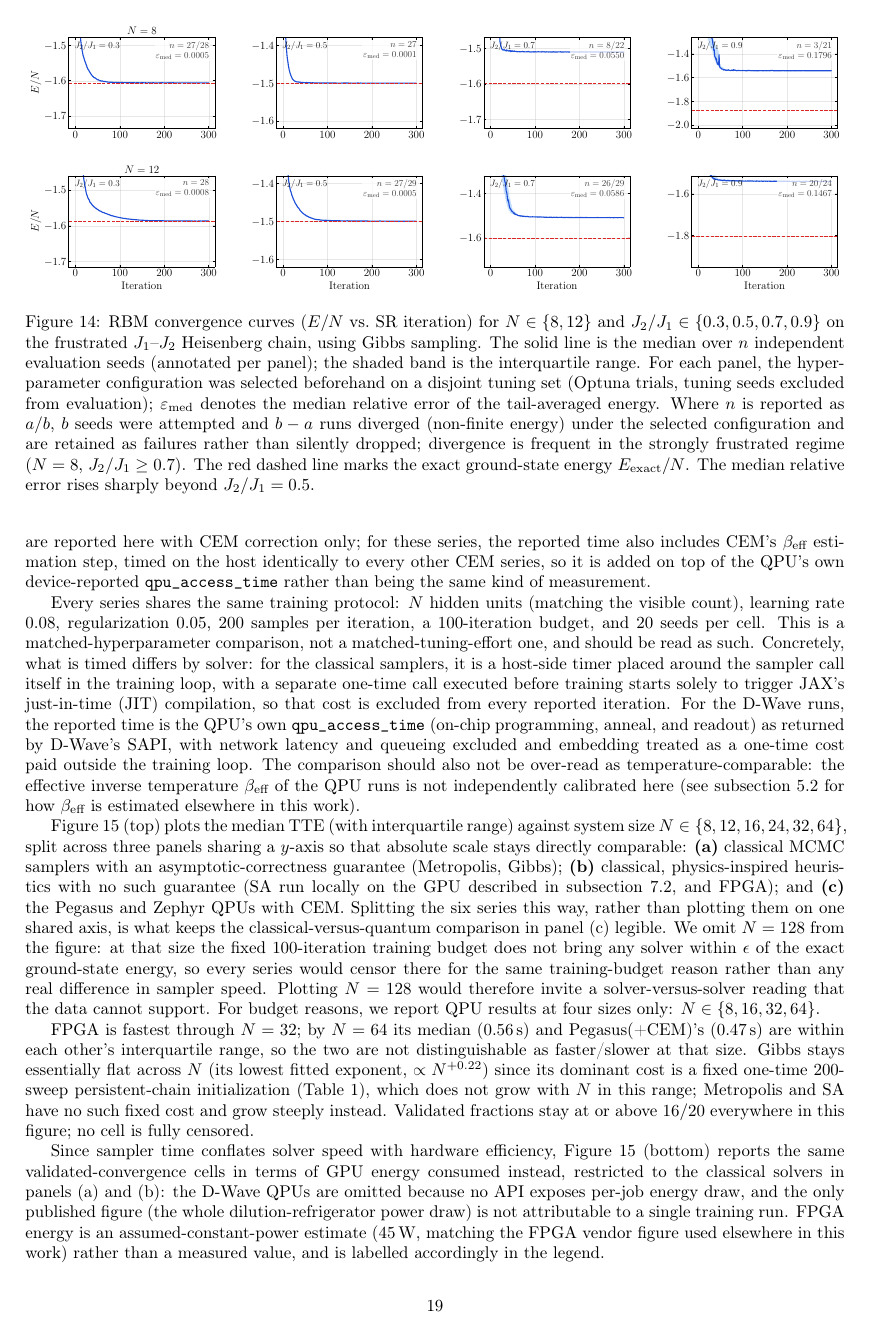
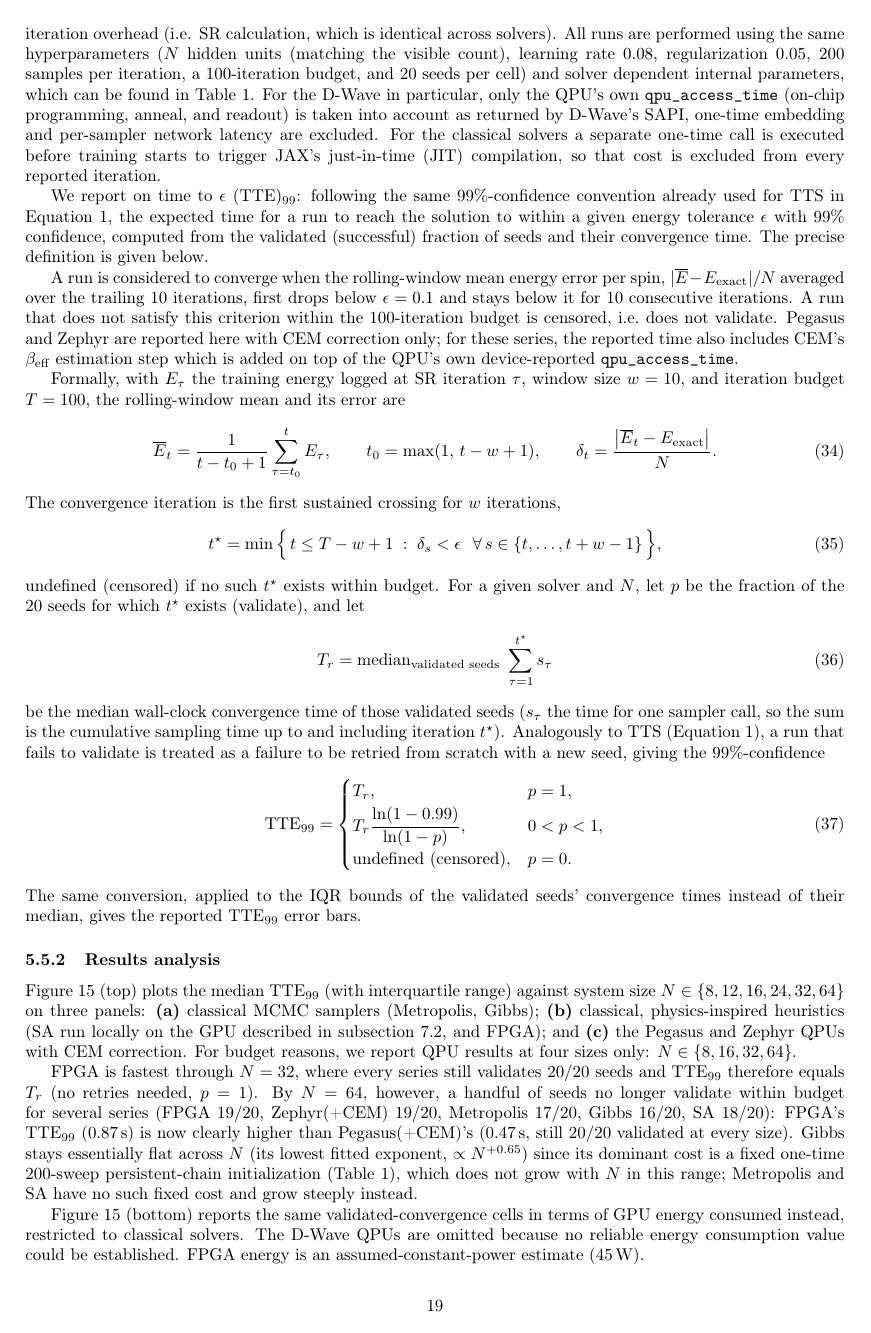
Before and after one commit to atg205/adiabatic-boltzmann-report, a LaTeX paper (report.tex): page 19 of 26 before the commit and page 19 of 25 after it. Compiled offline with pdfLaTeX.

Commit message:
result section,introduce tte99

```diff
--- a/report.tex
+++ b/report.tex
@@ -667,34 +649,51 @@ Interestingly, we empirically observe that even for frustrated Heisenberg models
     \centering
     \includegraphics[width=\linewidth]{figures/fig_convergence_median.pdf}
     \caption{RBM convergence curves ($E/N$ vs.\ SR iteration) for
-    $N \in \{8,12\}$ and $J_2/J_1 \in \{0.3,0.5,0.7,0.9\}$ on the frustrated
-    $J_1$--$J_2$ Heisenberg chain, using Gibbs sampling. The solid line is
-    the median over $n$ independent evaluation seeds (annotated per panel);
-    the shaded band is the interquartile range. For each panel, the
-    hyperparameter configuration was selected beforehand on a disjoint
-    tuning set (Optuna trials, tuning seeds excluded from evaluation);
-    $\varepsilon_\mathrm{med}$ denotes the median relative error of the
-    tail-averaged energy. Where $n$ is reported as $a/b$, $b$ seeds were
-    attempted and $b-a$ runs diverged (non-finite energy) under the selected
-    configuration and are retained as failures rather than silently dropped;
-    divergence is frequent in the strongly frustrated regime
-    ($N=8$, $J_2/J_1 \geq 0.7$). The red dashed line marks the exact
-    ground-state energy $E_\mathrm{exact}/N$. The median relative error
-    rises sharply beyond $J_2/J_1 = 0.5$.}
+    $N \in \{8,12\}$ and $J_2/J_1 \in \{0.3,0.5,0.7,0.9\}$ on the frustrated $J_1$--$J_2$ Heisenberg chain, using Gibbs sampling. The solid line is the median over $n$ independent evaluation seeds, the shaded band is the interquartile range. Where $n$ is reported as $a/b$, $b$ seeds were attempted and $b-a$ runs diverged under the selected configuration divergence is frequent in the strongly frustrated regime ($N=8$, $J_2/J_1 \geq 0.7$). The red dashed line marks the exact ground-state energy $E_\mathrm{exact}/N$.}
     \label{fig:convergence_median}
 \end{figure}
 
 \subsection{Time-to-$\epsilon$ across solvers}
 \label{sec:exper:tte}
+\subsubsection{Methodology}
+We present a hyperparameter matched solver comparison for the one-dimensional \gls{tfim} with $h=0.5$ for $N$ up to 64. Solvers are compared by pure sampling time only, that is without taking into account the classical training iteration overhead (i.e. \gls{sr} calculation, which is identical across solvers). All runs are performed using the same hyperparameters ($N$ hidden units (matching the visible count), learning rate $0.08$, regularization $0.05$, $200$ samples per iteration, a $100$-iteration budget, and $20$ seeds per cell) and solver dependent internal parameters, which can be found in \autoref{tab:classical_sampler_params}. For the D-Wave in particular, only the QPU's own \texttt{qpu\_access\_time} (on-chip programming, anneal, and readout) is taken into account as returned by D-Wave's SAPI, one-time embedding and per-sampler network latency are excluded. For the classical solvers a separate one-time call is executed before training starts to trigger JAX's \gls{jit} compilation, so that cost is excluded from every reported iteration.
 
-We next compare solvers by \gls{tte}: the sampler time (the sampling call itself, excluding \gls{sr}/\gls{cg}/gradient work, which is identical across solvers) until the rolling-window mean energy error per spin, $|\overline{E}-E_\mathrm{exact}|/N$ averaged over the trailing $10$ iterations, first drops below $\epsilon=0.1$ (a $9.4\%$ relative energy error at this $h$) and stays below it for $10$ consecutive iterations. \gls{tte} is reported as the first iteration of that sustained window. Requiring $10$ consecutive passes, rather than a single crossing, discards runs that briefly and spuriously dip below $\epsilon$ before moving back away from it, a pattern observed in some D-Wave trajectories. Runs that do not satisfy this criterion within the $100$-iteration budget are censored rather than counted. Pegasus and Zephyr are reported here with \gls{cem} correction only; for these series, the reported time also includes \gls{cem}'s $\beta_\text{eff}$ estimation step, timed on the host identically to every other \gls{cem} series, so it is added on top of the QPU's own device-reported \texttt{qpu\_access\_time} rather than being the same kind of measurement.
+We report on \gls{tte}$_{99}$: following the same $99\%$-confidence convention already used for \gls{tts} in \autoref{eq:tts}, the expected time for a run to reach the solution to within a given energy tolerance $\epsilon$ with $99\%$ confidence, computed from the validated (successful) fraction of seeds and their convergence time. The precise definition is given below.
 
-Every series shares the same training protocol: $N$ hidden units (matching the visible count), learning rate $0.08$, regularization $0.05$, $200$ samples per iteration, a $100$-iteration budget, and $20$ seeds per cell. This is a matched-hyperparameter comparison, not a matched-tuning-effort one, and should be read as such. Concretely, what is timed differs by solver: for the classical samplers, it is a host-side timer placed around the sampler call itself in the training loop, with a separate one-time call executed before training starts solely to trigger JAX's \gls{jit} compilation, so that cost is excluded from every reported iteration. For the D-Wave runs, the reported time is the QPU's own \texttt{qpu\_access\_time} (on-chip programming, anneal, and readout) as returned by D-Wave's SAPI, with network latency and queueing excluded and embedding treated as a one-time cost paid outside the training loop. The comparison should also not be over-read as temperature-comparable: the effective inverse temperature $\beta_\text{eff}$ of the QPU runs is not independently calibrated here (see \autoref{sec:exper:temp} for how $\beta_\text{eff}$ is estimated elsewhere in this work).
+A run is considered to converge when the rolling-window mean energy error per spin, $|\overline{E}-E_\mathrm{exact}|/N$ averaged over the trailing $10$ iterations, first drops below $\epsilon=0.1$ and stays below it for $10$ consecutive iterations. A run that does not satisfy this criterion within the $100$-iteration budget is censored, i.e.\ does not validate. Pegasus and Zephyr are reported here with \gls{cem} correction only; for these series, the reported time also includes \gls{cem}'s $\beta_\text{eff}$ estimation step which is added on top of the QPU's own device-reported \texttt{qpu\_access\_time}.
 
-\autoref{fig:tte_self_convergence} (top) plots the median \gls{tte} (with interquartile range) against system size $N\in\{8,12,16,24,32,64\}$, split across three panels sharing a $y$-axis so that absolute scale stays directly comparable: \textbf{(a)} classical MCMC samplers with an asymptotic-correctness guarantee (Metropolis, Gibbs); \textbf{(b)} classical, physics-inspired heuristics with no such guarantee (\gls{sa} run locally on the GPU described in \autoref{sec:hw_config}, and FPGA); and \textbf{(c)} the Pegasus and Zephyr QPUs with \gls{cem}. Splitting the six series this way, rather than plotting them on one shared axis, is what keeps the classical-versus-quantum comparison in panel (c) legible. We omit $N=128$ from the figure: at that size the fixed $100$-iteration training budget does not bring any solver within $\epsilon$ of the exact ground-state energy, so every series would censor there for the same training-budget reason rather than any real difference in sampler speed. Plotting $N=128$ would therefore invite a solver-versus-solver reading that the data cannot support. For budget reasons, we report QPU results at four sizes only: $N\in\{8,16,32,64\}$.
+Formally, with $E_\tau$ the training energy logged at \gls{sr} iteration $\tau$, window size $w=10$, and iteration budget $T=100$, the rolling-window mean and its error are
+\begin{equation}
+\label{eq:tte-window}
+\overline{E}_t = \frac{1}{t - t_0 + 1}\sum_{\tau=t_0}^{t} E_\tau, \qquad t_0 = \max(1,\, t-w+1), \qquad
+\delta_t = \frac{\big|\overline{E}_t - E_\mathrm{exact}\big|}{N}.
+\end{equation}
+The convergence iteration is the first sustained crossing for $w$ iterations,
+\begin{equation}
+\label{eq:tte-conv}
+t^\star = \min\Big\{\, t \le T-w+1 \;:\; \delta_s < \epsilon \ \ \forall\, s \in \{t,\dots,t+w-1\} \,\Big\},
+\end{equation}
+undefined (censored) if no such $t^\star$ exists within budget. For a given solver and $N$, let $p$ be the fraction of the $20$ seeds for which $t^\star$ exists (validate), and let
+\begin{equation}
+\label{eq:tte-Tr}
+T_r = \operatorname{median}_{\text{validated seeds}} \ \sum_{\tau=1}^{t^\star} s_\tau
+\end{equation}
+be the median wall-clock convergence time of those validated seeds ($s_\tau$ the time for one sampler call, so the sum is the cumulative sampling time up to and including iteration $t^\star$). Analogously to \gls{tts} (\autoref{eq:tts}), a run that fails to validate is treated as a failure to be retried from scratch with a new seed, giving the $99\%$-confidence
+\begin{equation}
+\label{eq:tte99}
+\mathrm{TTE}_{99} =
+\begin{cases}
+T_r, & p = 1, \\[2pt]
+T_r \dfrac{\ln(1-0.99)}{\ln(1-p)}, & 0 < p < 1, \\[4pt]
+\text{undefined (censored)}, & p = 0.
+\end{cases}
+\end{equation}
+The same conversion, applied to the IQR bounds of the validated seeds' convergence times instead of their median, gives the reported \gls{tte}$_{99}$ error bars.
 
-FPGA is fastest through $N=32$; by $N=64$ its median ($0.56\,\mathrm{s}$) and Pegasus(+CEM)'s ($0.47\,\mathrm{s}$) are within each other's interquartile range, so the two are not distinguishable as faster/slower at that size. Gibbs stays essentially flat across $N$ (its lowest fitted exponent, $\propto N^{+0.22}$) since its dominant cost is a fixed one-time $200$-sweep persistent-chain initialization (\autoref{tab:classical_sampler_params}), which does not grow with $N$ in this range; Metropolis and \gls{sa} have no such fixed cost and grow steeply instead. Validated fractions stay at or above $16/20$ everywhere in this figure; no cell is fully censored.
 
-Since sampler time conflates solver speed with hardware efficiency, \autoref{fig:tte_self_convergence} (bottom) reports the same validated-convergence cells in terms of GPU energy consumed instead, restricted to the classical solvers in panels (a) and (b): the D-Wave QPUs are omitted because no API exposes per-job energy draw, and the only published figure (the whole dilution-refrigerator power draw) is not attributable to a single training run. FPGA energy is an assumed-constant-power estimate ($45\,\mathrm{W}$, matching the FPGA vendor figure used elsewhere in this work) rather than a measured value, and is labelled accordingly in the legend.
+\subsubsection{Results analysis}
+\autoref{fig:tte_self_convergence} (top) plots the median \gls{tte}$_{99}$ (with interquartile range) against system size $N\in\{8,12,16,24,32,64\}$ on three panels: \textbf{(a)} classical MCMC samplers (Metropolis, Gibbs); \textbf{(b)} classical, physics-inspired heuristics (\gls{sa} run locally on the GPU described in \autoref{sec:hw_config}, and FPGA); and \textbf{(c)} the Pegasus and Zephyr QPUs with \gls{cem} correction. For budget reasons, we report QPU results at four sizes only: $N\in\{8,16,32,64\}$.
 
-\begin{figure}[htbp]
+FPGA is fastest through $N=32$, where every series still validates $20/20$ seeds and \gls{tte}$_{99}$ therefore equals $T_r$ (no retries needed, $p=1$). By $N=64$, however, a handful of seeds no longer validate within budget for several series (FPGA $19/20$, Zephyr(+CEM) $19/20$, Metropolis $17/20$, Gibbs $16/20$, \gls{sa} $18/20$): FPGA's \gls{tte}$_{99}$ ($0.87\,\mathrm{s}$) is now clearly higher than Pegasus(+CEM)'s ($0.47\,\mathrm{s}$, still $20/20$ validated at every size). Gibbs stays essentially flat across $N$ (its lowest fitted exponent, $\propto N^{+0.65}$) since its dominant cost is a fixed one-time $200$-sweep persistent-chain initialization (\autoref{tab:classical_sampler_params}), which does not grow with $N$ in this range; Metropolis and \gls{sa} have no such fixed cost and grow steeply instead.
+
+\autoref{fig:tte_self_convergence} (bottom) reports the same validated-convergence cells in terms of GPU energy consumed instead, restricted to classical solvers. The D-Wave QPUs are omitted because no reliable energy consumption value could be established. FPGA energy is an assumed-constant-power estimate ($45\,\mathrm{W}$).
```
Also changed, not shown: figures/fig10c_tte99_vs_n_eps0.1.pdf (added), figures/fig10c_tte_vs_n_validated_convergence_eps0.1.pdf (deleted), figures/fig10d_energy99_vs_n_eps0.1.pdf (added), figures/fig10d_energy_vs_n_validated_convergence_eps0.1.pdf (deleted), figures/marshall_comparison/marshall_comparison_energy.pdf, figures/marshall_comparison/marshall_comparison_energy.png (added), figures/marshall_comparison/marshall_comparison_sign.pdf (deleted), report.tex (36 more changed lines).
